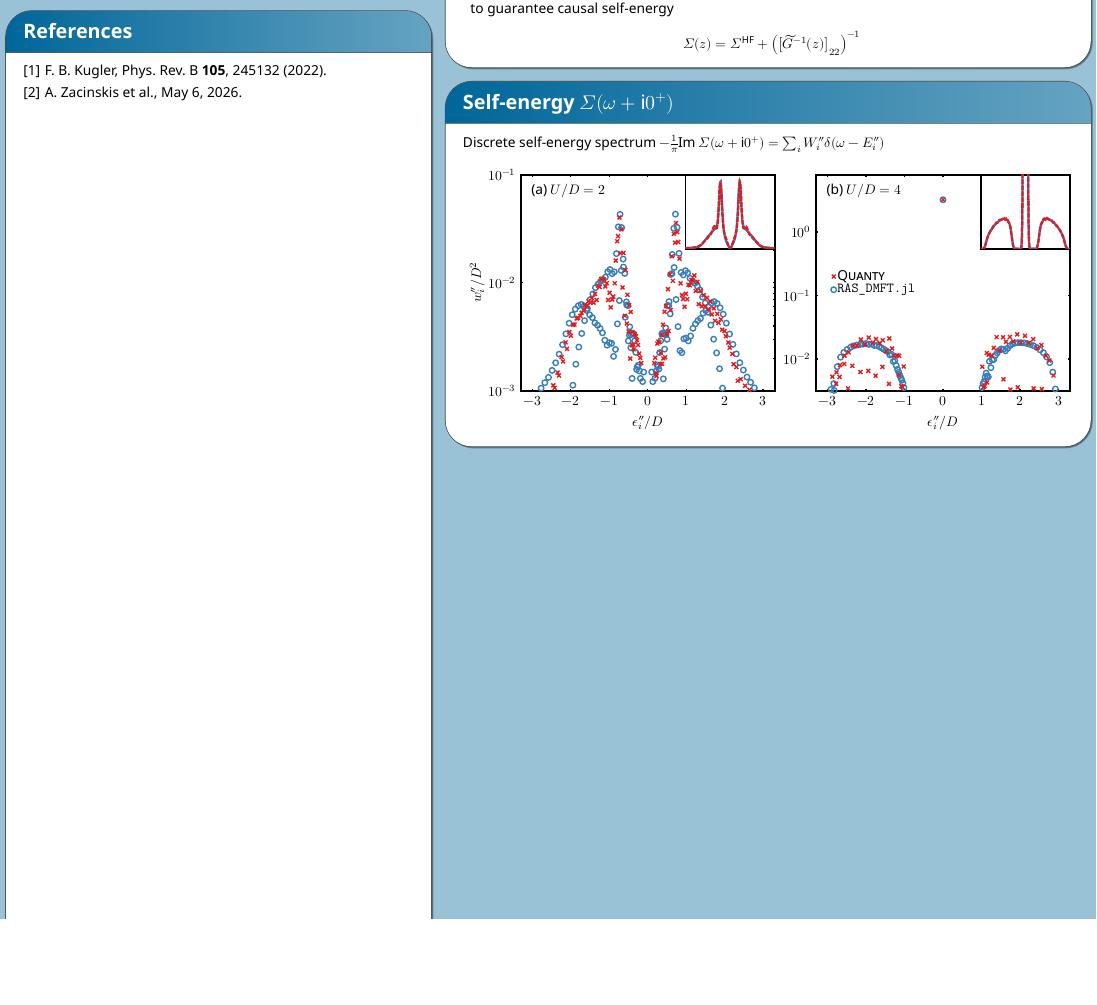
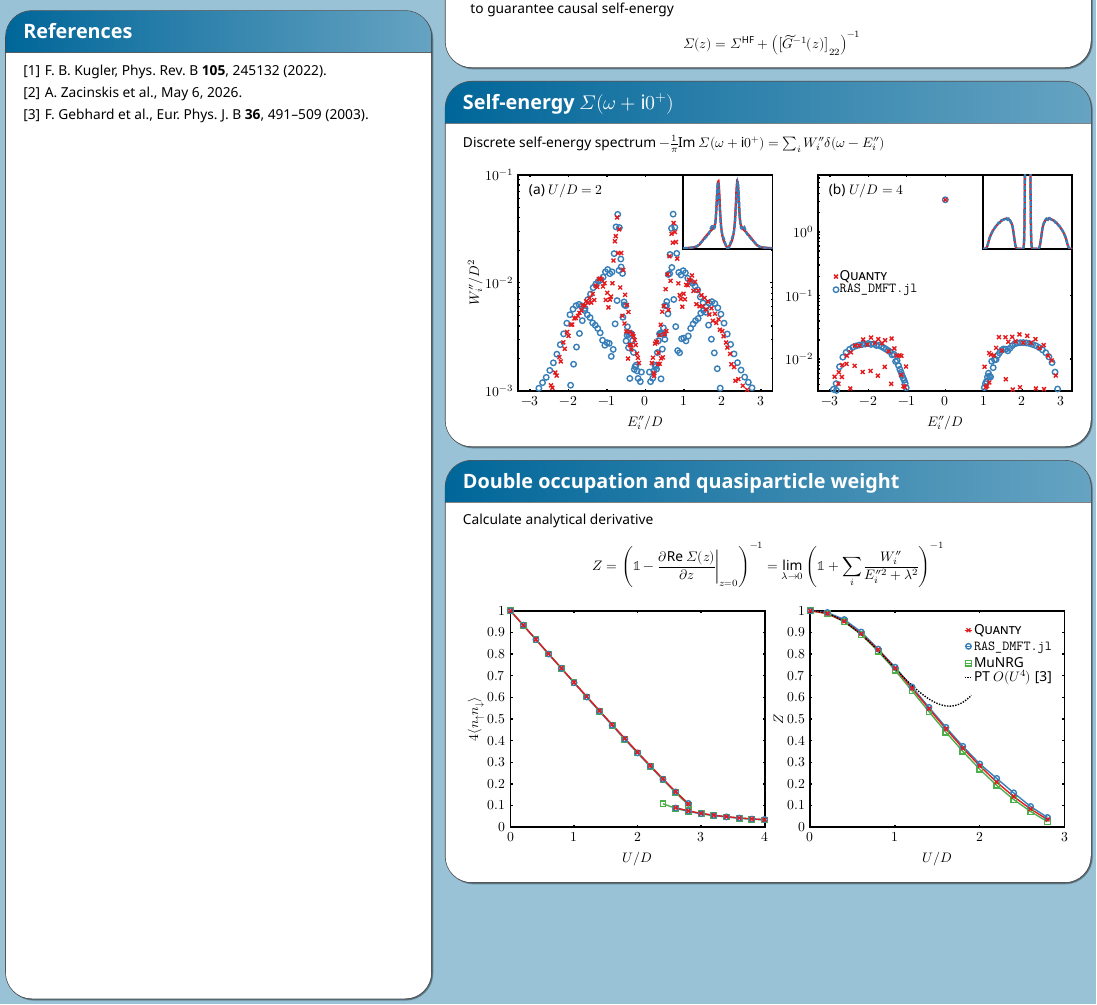
Before and after one commit to frankebel/poster_sherbrooke_2026, a LaTeX document (main.tex, which reads graphics/docc-and-qp/docc-and-qp.tex, graphics/self-energy-discrete/self-energy-discrete.tex): part of the page, cut so that both start at the same text, the shorter picture padded with empty space. Compiled offline with XeLaTeX.

Commit message:
feat: show double occupation and quasiparticle weight

```diff
--- /dev/null
+++ b/graphics/docc-and-qp/docc-and-qp.tex
@@ -0,0 +1,71 @@
+%! TeX root = ../../main.tex
+
+\begin{tikzpicture}
+    \begin{groupplot}[
+            group style={
+                    group size=2 by 1,
+                    horizontal sep=100pt,
+                },
+            width=0.45\textwidth,
+            xlabel=$U/D$,
+            xmin=0,
+            ymin=0,
+            ymax=1,
+            xtick distance = 1,
+            every axis plot/.append style={
+                    line width=3pt,
+                    mark size=6pt,
+                },
+            cycle list name=threelist,
+        ]
+
+        \nextgroupplot[
+            ylabel=$4 \langle n_\uparrow n_\downarrow \rangle$,
+            xmax=4.0,
+            y filter/.code={
+                    \pgfmathmultiply{#1}{4} % set y scale [0, 1] not [0, 0.25]
+                },
+        ]
+        % metal
+        \addplot+ table [x=U, y=NRG_metal] {graphics/docc-and-qp/double-occupation.csv};
+        \addplot+ table [x=U, y=RAS_DMFT_metal] {graphics/docc-and-qp/double-occupation.csv};
+        \addplot+ table [x=U, y=Quanty_metal] {graphics/docc-and-qp/double-occupation.csv};
+        % insulator
+        \pgfplotsset{cycle list shift=-3} % reset list
+        \addplot+ table [x=U, y=NRG_insulator] {graphics/docc-and-qp/double-occupation.csv};
+        \addplot+ table [x=U, y=RAS_DMFT_insulator] {graphics/docc-and-qp/double-occupation.csv};
+        \addplot+ table [x=U, y=Quanty_insulator] {graphics/docc-and-qp/double-occupation.csv};
+
+        \nextgroupplot[
+            name=main,
+            ylabel=$Z$,
+            xmax=3.0,
+        ]
+        \addplot+ table [x=U, y=NRG] {graphics/docc-and-qp/quasiparticle-weight.csv};
+        \label{plot:MuNRG}
+        \addplot+ table [x=U, y=Julia] {graphics/docc-and-qp/quasiparticle-weight.csv};
+        \label{plot:RASDMFT}
+        \addplot+ table [x=U, y=Quanty] {graphics/docc-and-qp/quasiparticle-weight.csv};
+        \label{plot:Quanty}
+        \addplot+[
+            domain=0:1.9,
+            samples=200,
+            mark=none,
+            dashed,
+            black,
+        ]
+        {1 - 1.307*(x/2)^2 + 0.969*(x/2)^4}; % Eq. 113 in  10.1140/epjb/e2004-00005-5
+        \label{plot:PT}
+        \node[
+            inner sep=0pt,
+            below left=30pt,
+            anchor=north east,
+        ] at (rel axis cs:1,1){
+            \begin{tabular}{cl}
+                \rule{0pt}{1em} \ref{plot:Quanty}  & \hspace{-10pt}\textsc{Quanty}                \\
+                \rule{0pt}{1em} \ref{plot:RASDMFT} & \hspace{-10pt}\texttt{RAS\_DMFT.jl}          \\
+                \rule{0pt}{1em} \ref{plot:MuNRG}   & \hspace{-10pt}MuNRG                          \\
+                \rule{0pt}{1em} \ref{plot:PT}      & \hspace{-10pt}PT $O(U^4)$ \cite{Gebhard2003}
+            \end{tabular}};
+    \end{groupplot}
+\end{tikzpicture}
--- a/graphics/self-energy-discrete/self-energy-discrete.tex
+++ b/graphics/self-energy-discrete/self-energy-discrete.tex
@@ -8,2 +8,3 @@
                 },
             width=0.45\textwidth,
+            xlabel=$E_i''/D$,
--- a/main.tex
+++ b/main.tex
@@ -44,7 +44,12 @@ A.\ Gleis\textsuperscript{5}
 \usepackage{pgfplots}
 \usepgfplotslibrary{colorbrewer}
 \usepgfplotslibrary{groupplots}
- \pgfplotscreateplotcyclelist{mylist}{
+\pgfplotscreateplotcyclelist{twolist}{
+    {index of colormap={1 of Set1}, mark=o},
+    {index of colormap={0 of Set1}, mark=x} % <-- don't add a comma here
+}
+\pgfplotscreateplotcyclelist{threelist}{
+    {index of colormap={2 of Set1}, mark=square},
     {index of colormap={1 of Set1}, mark=o},
     {index of colormap={0 of Set1}, mark=x} % <-- don't add a comma here
 }
@@ -52,7 +57,6 @@ A.\ Gleis\textsuperscript{5}
     compat=1.18,
     cycle list/Set1,
     colormap/Set1,
-    cycle list name=mylist,
     table/col sep=comma,
     every axis/.append style=
     {
@@ -262,6 +266,25 @@ A.\ Gleis\textsuperscript{5}
         \end{center}
     }
 
+    \posterbox[adjusted title=Double occupation and quasiparticle weight]{
+        name=docc-and-qp,
+        column*=2,
+        span=\rcol,
+        below=self-energy,
+    }{
+        Calculate analytical derivative
+        \begin{equation*}
+            Z
+            =
+            \left(\mathbb{1} - \left.\frac{\partial \Re \Sigma(z)}{\partial z}\right|_{z=0} \right)^{-1}
+            =
+            \lim_{\lambda \to 0}\left(\mathbb{1} + \sum_i \frac{W_i''}{E_i''^2 + \lambda^2} \right)^{-1}
+        \end{equation*}
+        \begin{center}
+            \input{graphics/docc-and-qp/docc-and-qp.tex}
+        \end{center}
+    }
+
     \posterbox[adjusted title=References]{
         name=references,
         column=1,
```
Also changed, not shown: graphics/docc-and-qp/double-occupation.csv (added, +22 -0 lines), graphics/docc-and-qp/quasiparticle-weight.csv (added, +16 -0 lines), ref.bib (+17 -0 lines), .ltex/ltex.dictionary.en-US.txt, graphics/self-energy-discrete/self-energy-discrete.tex (8 more changed lines).
